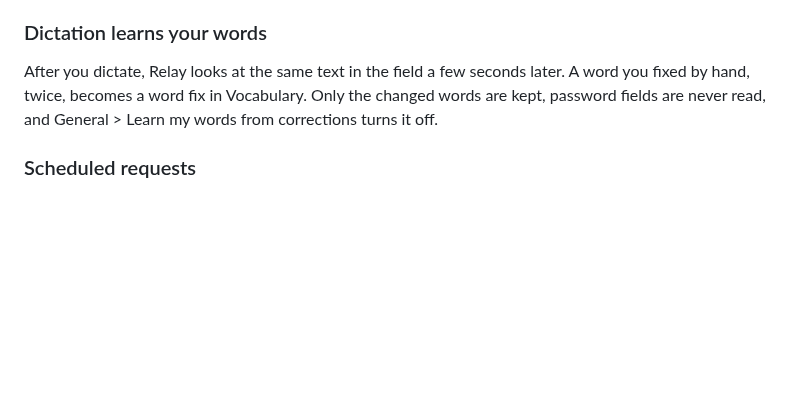
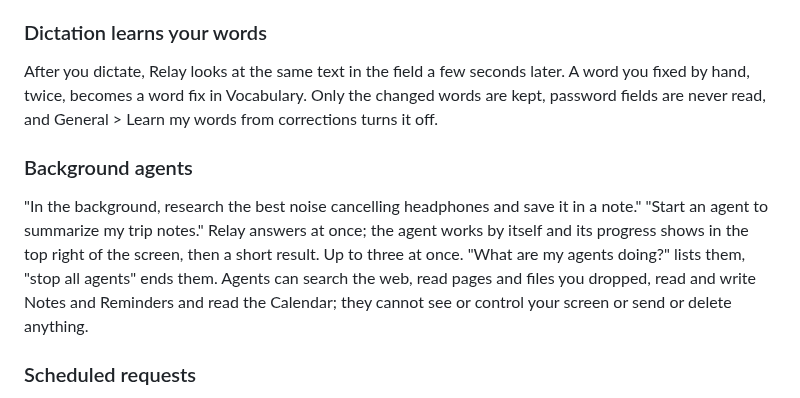
Before and after one commit to serjdmitri/Relay, a Markdown page: README.md, the part around the change. GitHub-like rendering; blank space fills up the shorter version.

Commit message:
0.12.0: background agents with progress in the top right
Co-Authored-By: Claude Sonnet 5.5 <noreply@anthropic.com>

```diff
--- a/README.md
+++ b/README.md
@@ -135,6 +135,9 @@ Drag files or a folder onto the menu bar icon (or anywhere on the Relay window)
 ### Dictation learns your words
 After you dictate, Relay looks at the same text in the field a few seconds later. A word you fixed by hand, twice, becomes a word fix in Vocabulary. Only the changed words are kept, password fields are never read, and General > Learn my words from corrections turns it off.
 
+### Background agents
+"In the background, research the best noise cancelling headphones and save it in a note." "Start an agent to summarize my trip notes." Relay answers at once; the agent works by itself and its progress shows in the top right of the screen, then a short result. Up to three at once. "What are my agents doing?" lists them, "stop all agents" ends them. Agents can search the web, read pages and files you dropped, read and write Notes and Reminders and read the Calendar; they cannot see or control your screen or send or delete anything.
+
 ### Scheduled requests
 "Every weekday at 8, open my email." "Every Monday and Thursday at 9, play focus music." "Schedule open my email for tomorrow at 7am." Relay runs it by itself at that time (the Mac must be on and Relay open). "What's scheduled?", "cancel the email schedule" and Settings > Routines list, switch off and delete them. Anything that sends or deletes is declined unless you answer within 90 seconds; a run missed by more than 45 minutes is skipped with a notification.
 
```
Also changed, not shown: CHANGELOG.md (+7 -0 lines), docs/release-notes-v0.12.0.md (added, +13 -0 lines), assets/icon.png, 13 other files.
